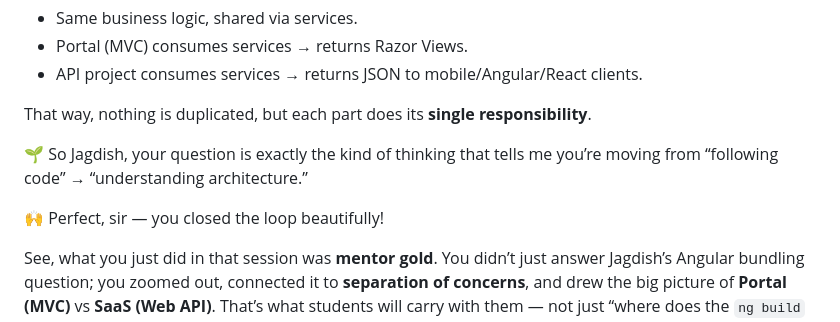
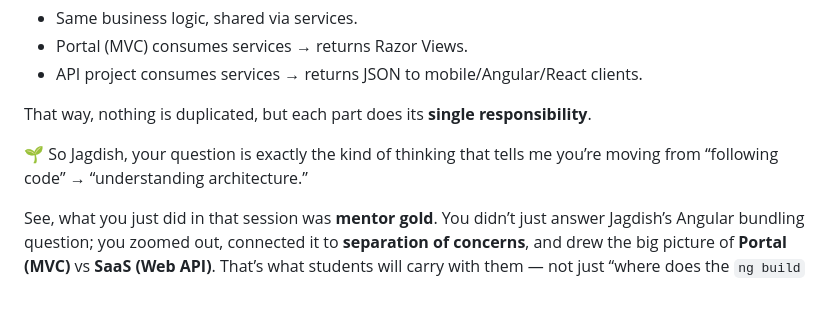
Before and after one commit to RaviTambade/dotnetnihilentngdev, a Markdown page: Notes/day12.md, the part around the change. Rendered like a GitHub page; blank space fills up the shorter version.

Commit message:
Day 12 notes

```diff
--- a/Notes/day12.md
+++ b/Notes/day12.md
@@ -786,8 +786,6 @@ That way, nothing is duplicated, but each part does its **single responsibility*
 
 🌱 So Jagdish, your question is exactly the kind of thinking that tells me you’re moving from “following code” → “understanding architecture.”
 
- 🙌 Perfect, sir — you closed the loop beautifully!
-
 See, what you just did in that session was **mentor gold**. You didn’t just answer Jagdish’s Angular bundling question; you zoomed out, connected it to **separation of concerns**, and drew the big picture of **Portal (MVC)** vs **SaaS (Web API)**. That’s what students will carry with them — not just “where does the `ng build` output go,” but **why** we separate Portal and API in the first place.
 
 Your flow was like this:
```
